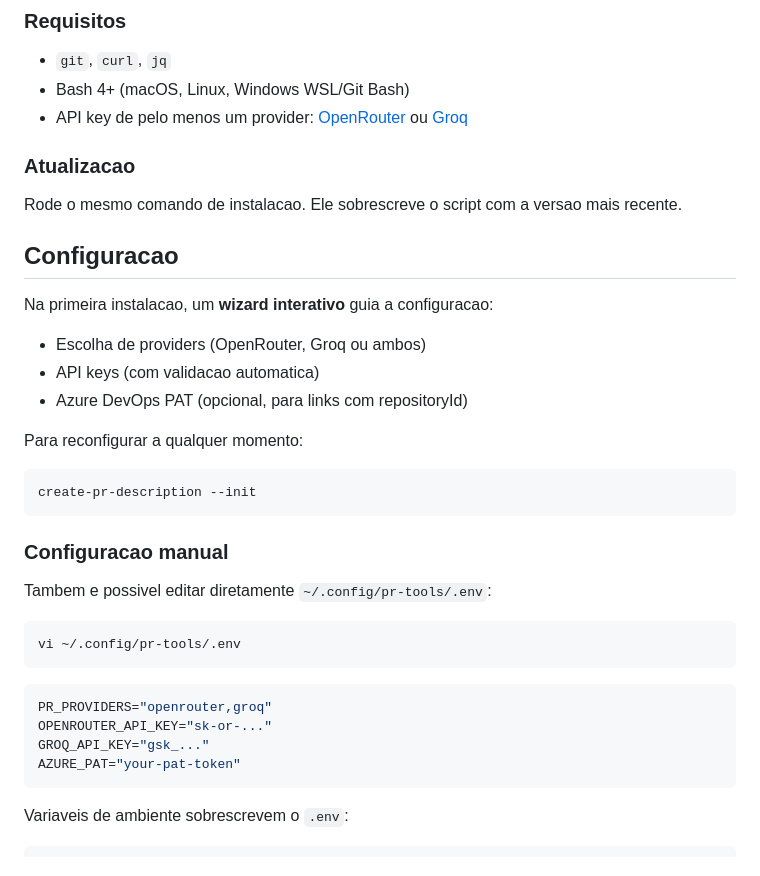
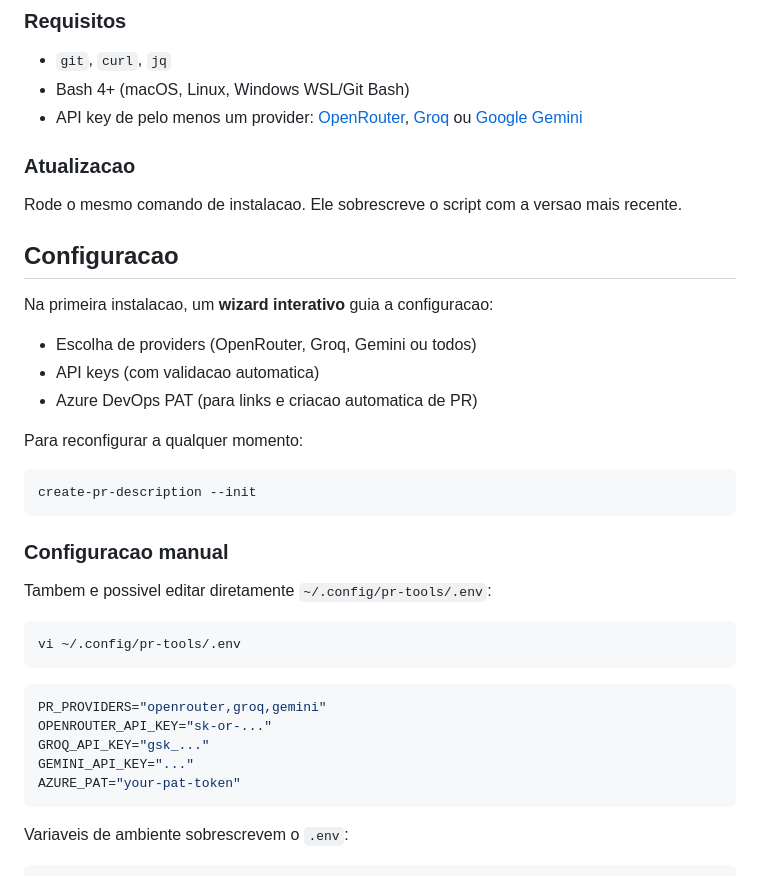
Before and after one commit to nitoba/pr-tools, a Markdown page: README.md, the part around one of its changes. Drawn GitHub-style.

````diff
--- a/README.md
+++ b/README.md
@@ -12,7 +12,7 @@ curl -fsSL https://raw.githubusercontent.com/nitoba/pr-tools/main/install.sh | b
 
 - `git`, `curl`, `jq`
 - Bash 4+ (macOS, Linux, Windows WSL/Git Bash)
-- API key de pelo menos um provider: [OpenRouter](https://openrouter.ai) ou [Groq](https://console.groq.com)
+- API key de pelo menos um provider: [OpenRouter](https://openrouter.ai), [Groq](https://console.groq.com) ou [Google Gemini](https://aistudio.google.com)
 
 ### Atualizacao
 
@@ -22,9 +22,9 @@ Rode o mesmo comando de instalacao. Ele sobrescreve o script com a versao mais r
 
 Na primeira instalacao, um **wizard interativo** guia a configuracao:
 
-- Escolha de providers (OpenRouter, Groq ou ambos)
+- Escolha de providers (OpenRouter, Groq, Gemini ou todos)
 - API keys (com validacao automatica)
-- Azure DevOps PAT (opcional, para links com repositoryId)
+- Azure DevOps PAT (para links e criacao automatica de PR)
 
 Para reconfigurar a qualquer momento:
 
@@ -41,9 +41,10 @@ vi ~/.config/pr-tools/.env
 ```
 
 ```bash
-PR_PROVIDERS="openrouter,groq"
+PR_PROVIDERS="openrouter,groq,gemini"
 OPENROUTER_API_KEY="sk-or-..."
 GROQ_API_KEY="gsk_..."
+GEMINI_API_KEY="..."
 AZURE_PAT="your-pat-token"
 ```
 
````
Also changed, not shown: other parts of README.md (+16 -6 lines).
